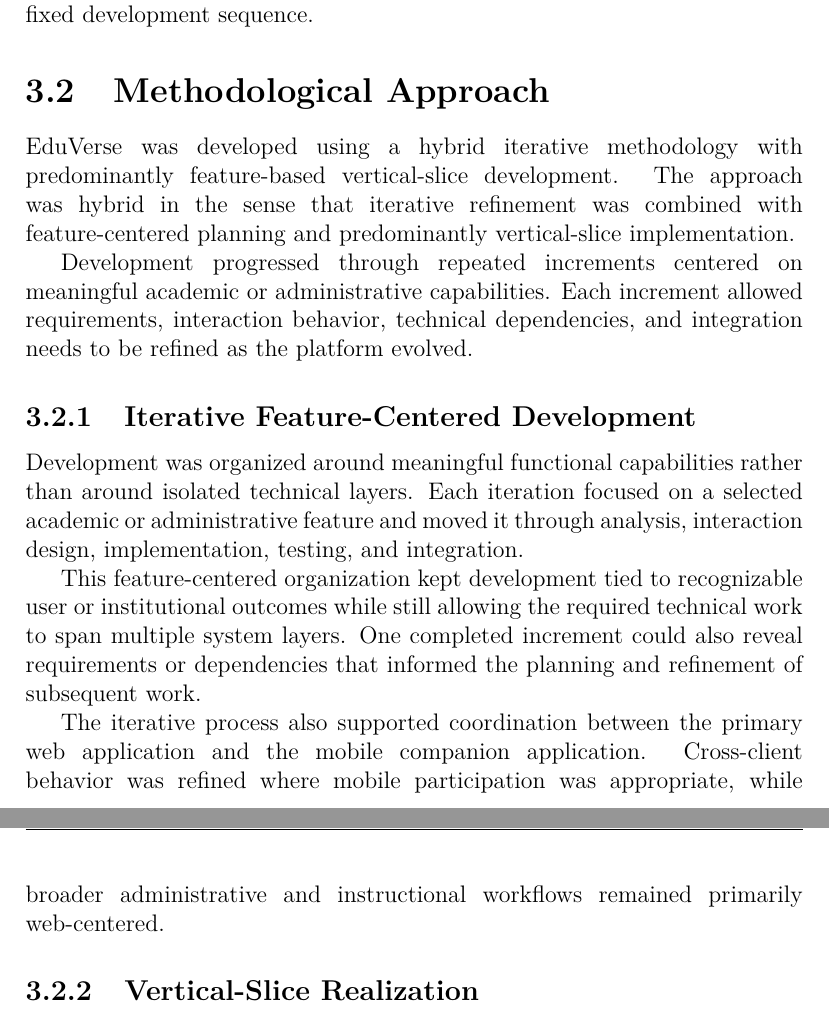
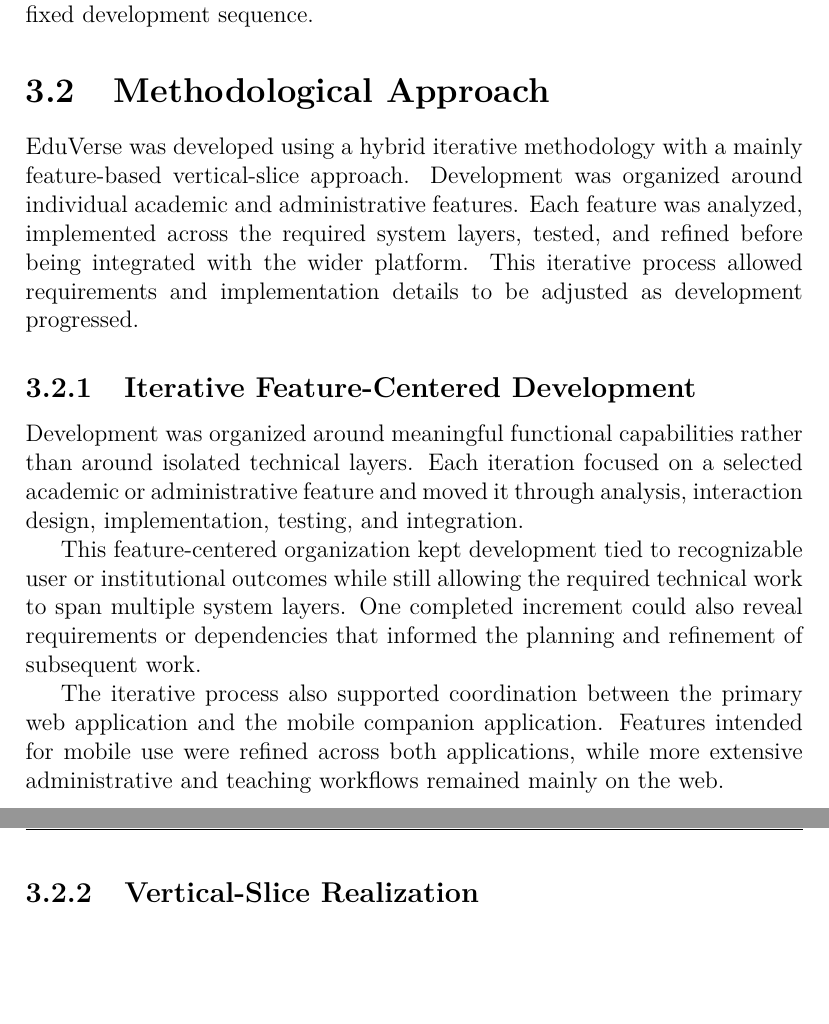
Before and after one commit to WaedBenkura/Eduverse-LaTeX, a LaTeX thesis (main.tex, which reads chapters/chapter3_methodology.tex): two parts of pages 28 and 29 of 136, joined at a grey line, cut so that both start at the same text, the shorter picture padded with empty space. Compiled offline with pdfLaTeX.

Commit message:
Correct pagination in main.pdf and chapter3_methodology.tex, ensuring accurate references in the list of tables and introduction sections. Refine descriptions of the iterative development methodology for clarity and consistency, enhancing the overall presentation of the EduVerse thesis.

```diff
--- a/chapters/chapter3_methodology.tex
+++ b/chapters/chapter3_methodology.tex
@@ -19,15 +19,7 @@
 
 \section{Methodological Approach}\label{sec:system_development_methodology}
 
-EduVerse was developed using a hybrid iterative methodology with predominantly
-feature-based vertical-slice development. The approach was hybrid in the sense
-that iterative refinement was combined with feature-centered planning and
-predominantly vertical-slice implementation.
-
-Development progressed through repeated increments centered on meaningful
-academic or administrative capabilities. Each increment allowed requirements,
-interaction behavior, technical dependencies, and integration needs to be
-refined as the platform evolved.
+EduVerse was developed using a hybrid iterative methodology with a mainly feature-based vertical-slice approach. Development was organized around individual academic and administrative features. Each feature was analyzed, implemented across the required system layers, tested, and refined before being integrated with the wider platform. This iterative process allowed requirements and implementation details to be adjusted as development progressed.
 
 \subsection{Iterative Feature-Centered Development}\label{subsec:feature_based_iterative_workflow}
 
@@ -42,10 +34,9 @@
 requirements or dependencies that informed the planning and refinement of
 subsequent work.
 
-The iterative process also supported coordination between the primary web
-application and the mobile companion application. Cross-client behavior was
-refined where mobile participation was appropriate, while broader
-administrative and instructional workflows remained primarily web-centered.
+
+The iterative process also supported coordination between the primary
+web application and the mobile companion application. Features intended for mobile use were refined across both applications, while more extensive administrative and teaching workflows remained mainly on the web.
 
 \subsection{Vertical-Slice Realization}\label{subsec:vertical_slice_development_approach}
 
```
